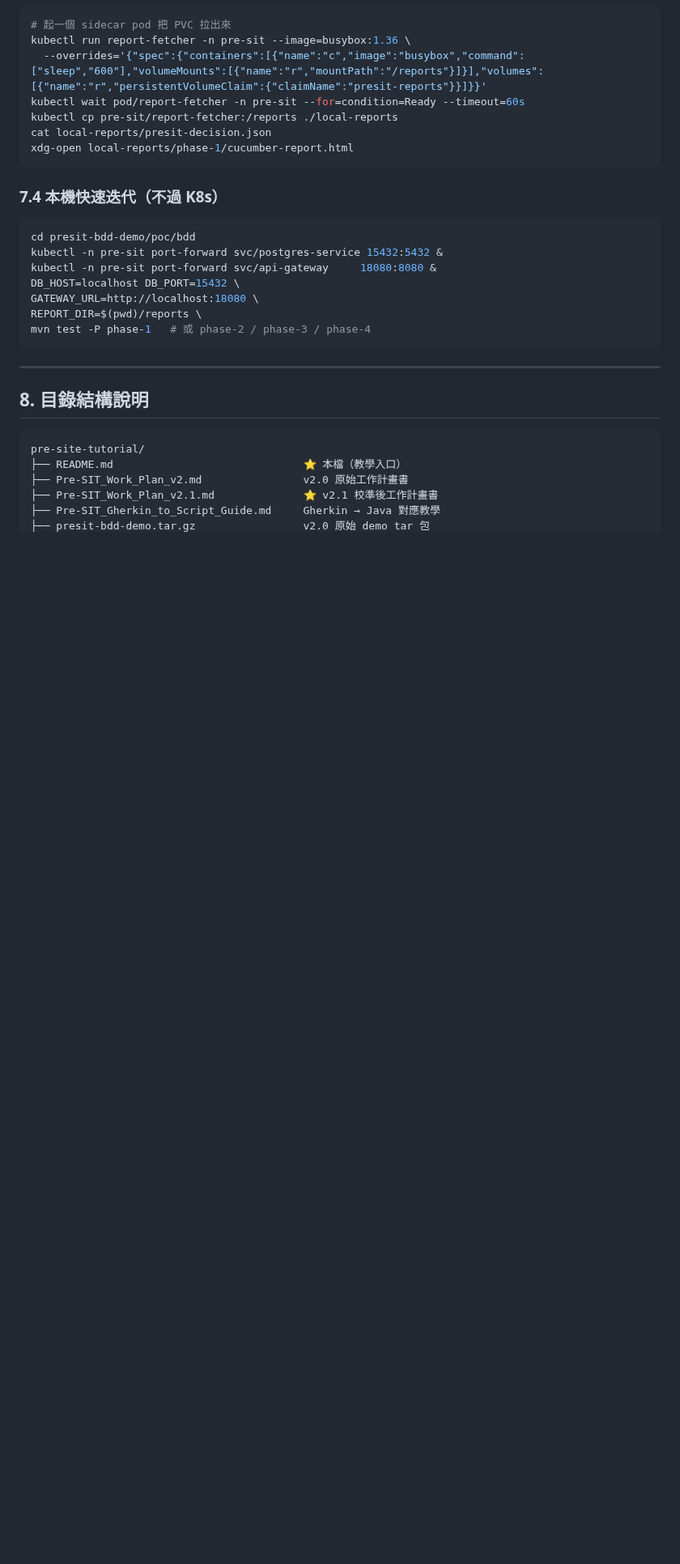
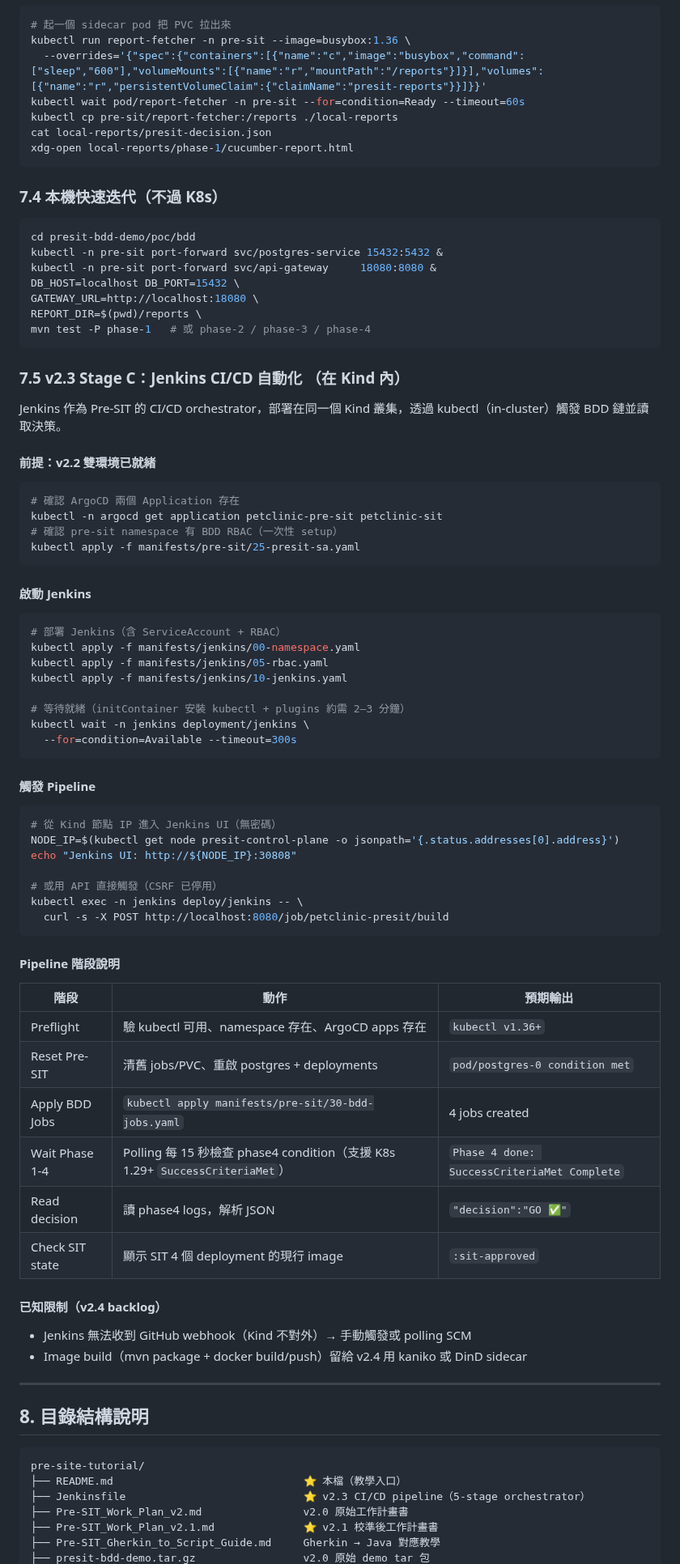
Before and after one commit to ChunPingWang/pre-site-tutorial, a Markdown page: README.md, the part around one of its changes. Shown at 81% size. GitHub-like rendering; blank space fills up the shorter version.

Commit message:
v2.3 Stage C: README 更新 — Jenkins CI/CD 章節 + 目錄結構
新增 §7.5：Jenkins CI/CD 自動化（啟動步驟、pipeline 階段說明、限制）
更新 §8 目錄結構：加入 Jenkinsfile + manifests/jenkins/ + manifests/pre-sit/25-presit-sa.yaml
更新 Q5 CI/CD 欄位：標記已實作 v2.3，指向 §7.5

Co-Authored-By: Claude Opus 4.7 (1M context) <noreply@anthropic.com>

````diff
--- a/README.md
+++ b/README.md
@@ -785,6 +785,60 @@ REPORT_DIR=$(pwd)/reports \
 mvn test -P phase-1   # 或 phase-2 / phase-3 / phase-4
 ```
 
+### 7.5 v2.3 Stage C：Jenkins CI/CD 自動化 （在 Kind 內）
+
+Jenkins 作為 Pre-SIT 的 CI/CD orchestrator，部署在同一個 Kind 叢集，透過 kubectl（in-cluster）觸發 BDD 鏈並讀取決策。
+
+#### 前提：v2.2 雙環境已就緒
+
+```bash
+# 確認 ArgoCD 兩個 Application 存在
+kubectl -n argocd get application petclinic-pre-sit petclinic-sit
+# 確認 pre-sit namespace 有 BDD RBAC（一次性 setup）
+kubectl apply -f manifests/pre-sit/25-presit-sa.yaml
+```
+
+#### 啟動 Jenkins
+
+```bash
+# 部署 Jenkins（含 ServiceAccount + RBAC）
+kubectl apply -f manifests/jenkins/00-namespace.yaml
+kubectl apply -f manifests/jenkins/05-rbac.yaml
+kubectl apply -f manifests/jenkins/10-jenkins.yaml
+
+# 等待就緒（initContainer 安裝 kubectl + plugins 約需 2–3 分鐘）
+kubectl wait -n jenkins deployment/jenkins \
+  --for=condition=Available --timeout=300s
+```
+
+#### 觸發 Pipeline
+
+```bash
+# 從 Kind 節點 IP 進入 Jenkins UI（無密碼）
+NODE_IP=$(kubectl get node presit-control-plane -o jsonpath='{.status.addresses[0].address}')
+echo "Jenkins UI: http://${NODE_IP}:30808"
+
+# 或用 API 直接觸發（CSRF 已停用）
+kubectl exec -n jenkins deploy/jenkins -- \
+  curl -s -X POST http://localhost:8080/job/petclinic-presit/build
+```
+
+#### Pipeline 階段說明
+
+| 階段 | 動作 | 預期輸出 |
+|------|------|---------|
+| Preflight | 驗 kubectl 可用、namespace 存在、ArgoCD apps 存在 | `kubectl v1.36+` |
+| Reset Pre-SIT | 清舊 jobs/PVC、重啟 postgres + deployments | `pod/postgres-0 condition met` |
+| Apply BDD Jobs | `kubectl apply manifests/pre-sit/30-bdd-jobs.yaml` | 4 jobs created |
+| Wait Phase 1-4 | Polling 每 15 秒檢查 phase4 condition（支援 K8s 1.29+ `SuccessCriteriaMet`） | `Phase 4 done: SuccessCriteriaMet Complete` |
+| Read decision | 讀 phase4 logs，解析 JSON | `"decision":"GO ✅"` |
+| Check SIT state | 顯示 SIT 4 個 deployment 的現行 image | `:sit-approved` |
+
+#### 已知限制（v2.4 backlog）
+
+- Jenkins 無法收到 GitHub webhook（Kind 不對外）→ 手動觸發或 polling SCM
+- Image build（mvn package + docker build/push）留給 v2.4 用 kaniko 或 DinD sidecar
+
 ---
 
 ## 8. 目錄結構說明
@@ -792,6 +846,7 @@ mvn test -P phase-1   # 或 phase-2 / phase-3 / phase-4
 ```
 pre-site-tutorial/
 ├── README.md                              ⭐ 本檔（教學入口）
+├── Jenkinsfile                            ⭐ v2.3 CI/CD pipeline（5-stage orchestrator）
 ├── Pre-SIT_Work_Plan_v2.md                v2.0 原始工作計畫書
 ├── Pre-SIT_Work_Plan_v2.1.md              ⭐ v2.1 校準後工作計畫書
 ├── Pre-SIT_Gherkin_to_Script_Guide.md     Gherkin → Java 對應教學
````
Also changed, not shown: other parts of README.md (+11 -1 lines).
